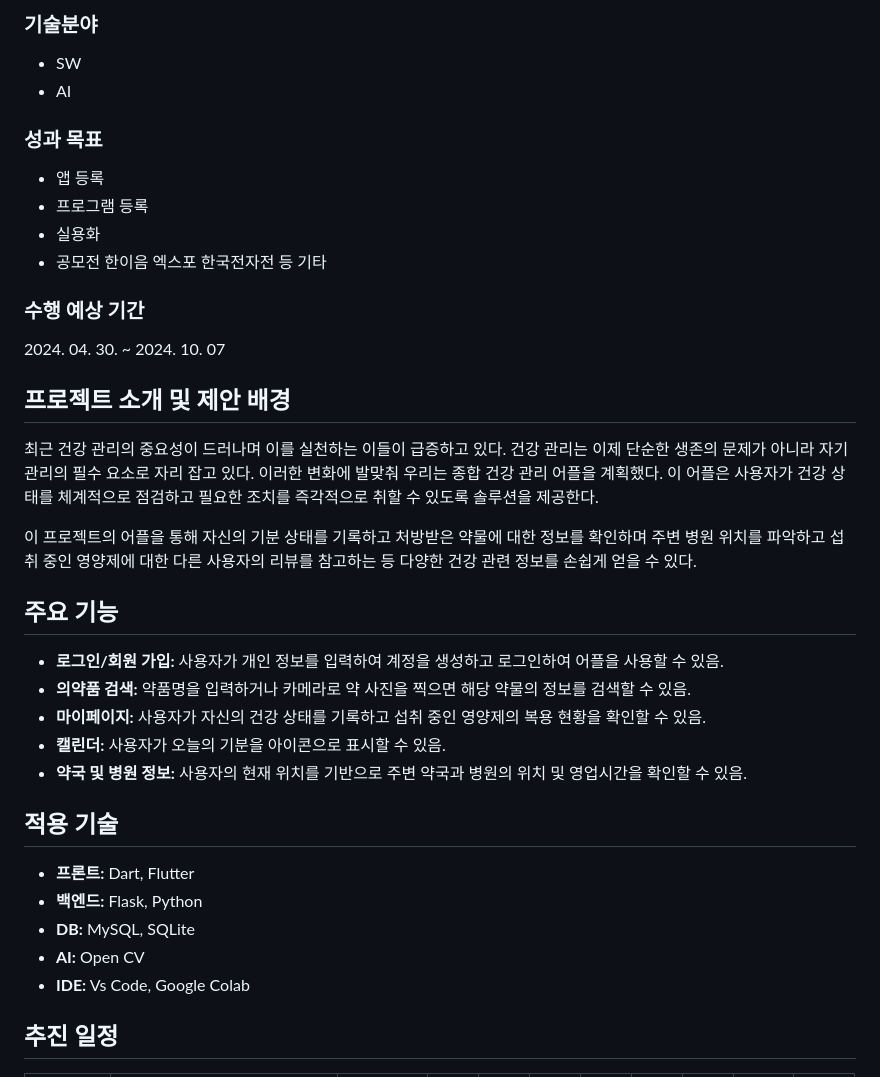
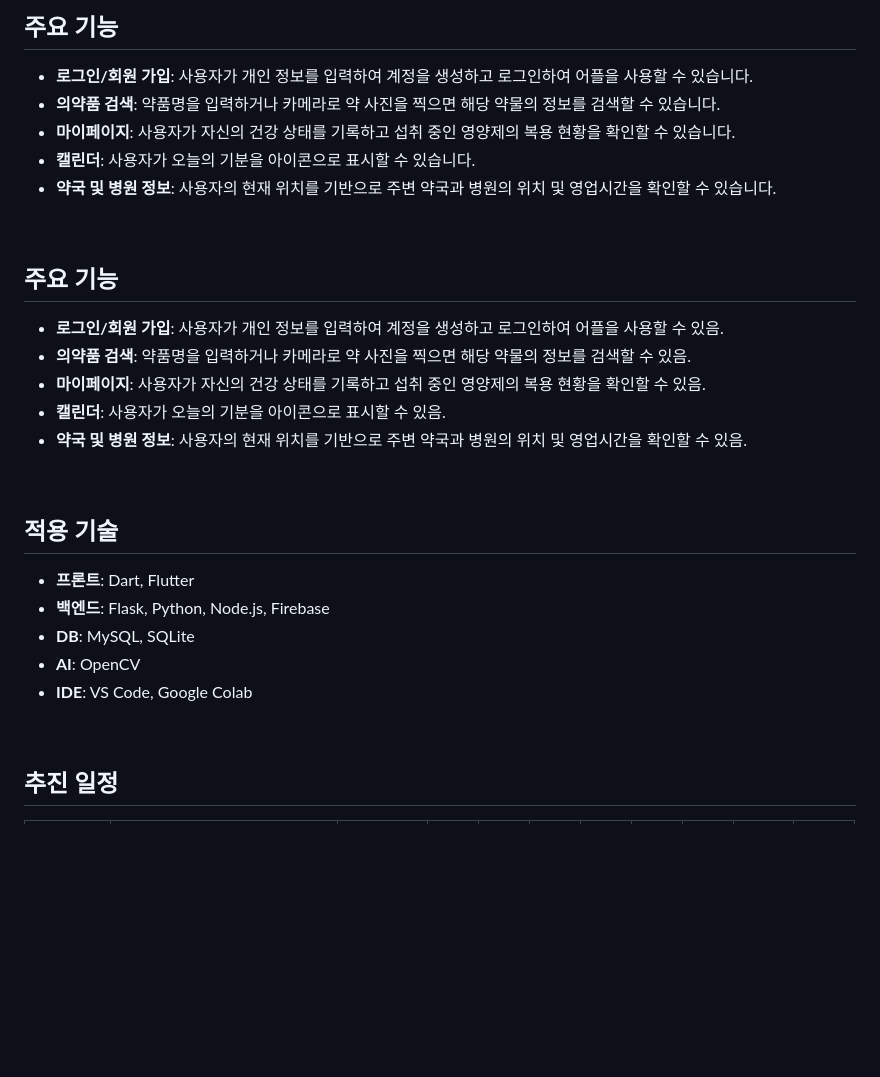
Before and after one commit to Dahyun1016/healthy_wealthy, a Markdown page: README.md, the part around one of its changes. Drawn GitHub-style; blank space fills up the shorter version.

```diff
--- a/README.md
+++ b/README.md
@@ -27,48 +41,29 @@
 
-<h3 style="text-align: center;">기술분야</h3>
-<ul style="display: inline-block; text-align: left;">
-  <li>SW</li>
-  <li>AI</li>
-</ul>
+&nbsp;
+## 주요 기능
+- **로그인/회원 가입**: 사용자가 개인 정보를 입력하여 계정을 생성하고 로그인하여 어플을 사용할 수 있습니다.
+- **의약품 검색**: 약품명을 입력하거나 카메라로 약 사진을 찍으면 해당 약물의 정보를 검색할 수 있습니다.
+- **마이페이지**: 사용자가 자신의 건강 상태를 기록하고 섭취 중인 영양제의 복용 현황을 확인할 수 있습니다.
+- **캘린더**: 사용자가 오늘의 기분을 아이콘으로 표시할 수 있습니다.
+- **약국 및 병원 정보**: 사용자의 현재 위치를 기반으로 주변 약국과 병원의 위치 및 영업시간을 확인할 수 있습니다.
 
-<h3 style="text-align: center;">성과 목표</h3>
-<ul style="display: inline-block; text-align: left;">
-  <li>앱 등록</li>
-  <li>프로그램 등록</li>
-  <li>실용화</li>
-  <li>공모전 한이음 엑스포 한국전자전 등 기타</li>
-</ul>
+&nbsp;
+## 주요 기능
+- **로그인/회원 가입**: 사용자가 개인 정보를 입력하여 계정을 생성하고 로그인하여 어플을 사용할 수 있음.
+- **의약품 검색**: 약품명을 입력하거나 카메라로 약 사진을 찍으면 해당 약물의 정보를 검색할 수 있음.
+- **마이페이지**: 사용자가 자신의 건강 상태를 기록하고 섭취 중인 영양제의 복용 현황을 확인할 수 있음.
+- **캘린더**: 사용자가 오늘의 기분을 아이콘으로 표시할 수 있음.
+- **약국 및 병원 정보**: 사용자의 현재 위치를 기반으로 주변 약국과 병원의 위치 및 영업시간을 확인할 수 있음.
 
-<h3 style="text-align: center;">수행 예상 기간</h3>
-<p style="text-align: center;">2024. 04. 30. ~ 2024. 10. 07</p>
+&nbsp;
+## 적용 기술
+- **프론트**: Dart, Flutter
+- **백엔드**: Flask, Python, Node.js, Firebase
+- **DB**: MySQL, SQLite
+- **AI**: OpenCV
+- **IDE**: VS Code, Google Colab
 
-<h2 style="text-align: center;">프로젝트 소개 및 제안 배경</h2>
-
-<p style="text-align: center;">최근 건강 관리의 중요성이 드러나며 이를 실천하는 이들이 급증하고 있다. 건강 관리는 이제 단순한 생존의 문제가 아니라 자기 관리의 필수 요소로 자리 잡고 있다. 이러한 변화에 발맞춰 우리는 종합 건강 관리 어플을 계획했다. 이 어플은 사용자가 건강 상태를 체계적으로 점검하고 필요한 조치를 즉각적으로 취할 수 있도록 솔루션을 제공한다.</p>
-
-<p style="text-align: center;">이 프로젝트의 어플을 통해 자신의 기분 상태를 기록하고 처방받은 약물에 대한 정보를 확인하며 주변 병원 위치를 파악하고 섭취 중인 영양제에 대한 다른 사용자의 리뷰를 참고하는 등 다양한 건강 관련 정보를 손쉽게 얻을 수 있다.</p>
-
-<h2 style="text-align: center;">주요 기능</h2>
-
-<ul style="display: inline-block; text-align: left;">
-  <li><b>로그인/회원 가입:</b> 사용자가 개인 정보를 입력하여 계정을 생성하고 로그인하여 어플을 사용할 수 있음.</li>
-  <li><b>의약품 검색:</b> 약품명을 입력하거나 카메라로 약 사진을 찍으면 해당 약물의 정보를 검색할 수 있음.</li>
-  <li><b>마이페이지:</b> 사용자가 자신의 건강 상태를 기록하고 섭취 중인 영양제의 복용 현황을 확인할 수 있음.</li>
-  <li><b>캘린더:</b> 사용자가 오늘의 기분을 아이콘으로 표시할 수 있음.</li>
-  <li><b>약국 및 병원 정보:</b> 사용자의 현재 위치를 기반으로 주변 약국과 병원의 위치 및 영업시간을 확인할 수 있음.</li>
-</ul>
-
-<h2 style="text-align: center;">적용 기술</h2>
-
-<ul style="display: inline-block; text-align: left;">
-  <li><b>프론트:</b> Dart, Flutter</li>
-  <li><b>백엔드:</b> Flask, Python</li>
-  <li><b>DB:</b> MySQL, SQLite</li>
-  <li><b>AI:</b> Open CV</li>
-  <li><b>IDE:</b> Vs Code, Google Colab</li>
-</ul>
-
-
+&nbsp;
 ## 추진 일정
 
 | 구분   | 추진 내용                   | 추진 일정 | 4월 | 5월 | 6월 | 7월 | 8월 | 9월 | 10월 | 11월 |
```
Also changed, not shown: other parts of README.md (+48 -24 lines).
